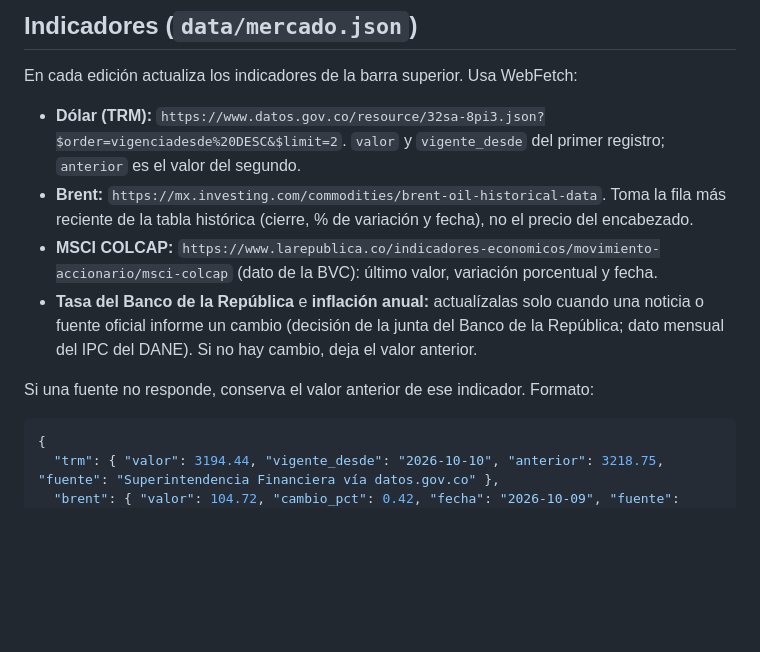
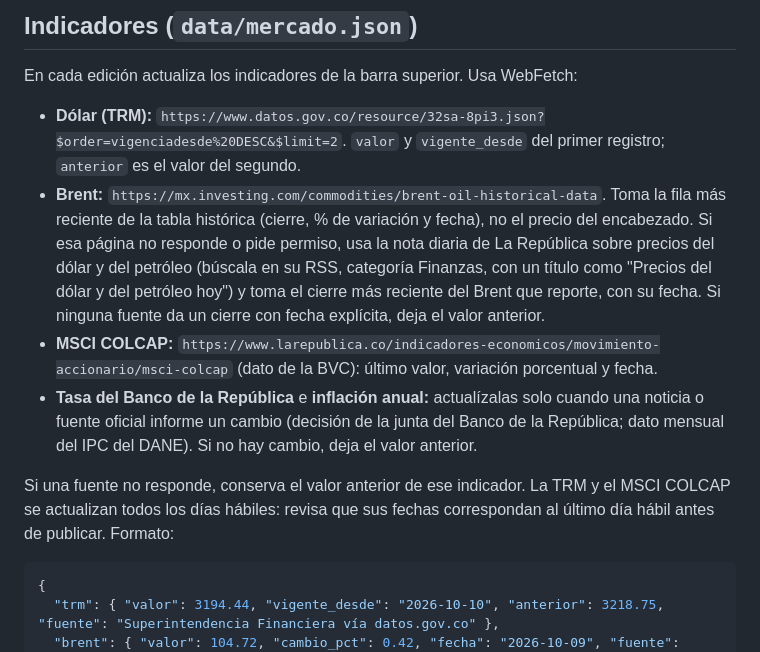
Before and after one commit to felipebenar-sys/latam-insights-, a Markdown page: bot/INSTRUCCIONES.md, the part around the change. Drawn GitHub-style; blank space fills up the shorter version.

Commit message:
Bot: fuente alterna para el Brent y verificación diaria de TRM y COLCAP

````diff
--- a/bot/INSTRUCCIONES.md
+++ b/bot/INSTRUCCIONES.md
@@ -76,11 +76,11 @@ La definición va en 2 a 4 frases, en lenguaje sencillo para un inversionista no
 ## Indicadores (`data/mercado.json`)
 En cada edición actualiza los indicadores de la barra superior. Usa WebFetch:
 - **Dólar (TRM):** `https://www.datos.gov.co/resource/32sa-8pi3.json?$order=vigenciadesde%20DESC&$limit=2`. `valor` y `vigente_desde` del primer registro; `anterior` es el valor del segundo.
-- **Brent:** `https://mx.investing.com/commodities/brent-oil-historical-data`. Toma la fila más reciente de la tabla histórica (cierre, % de variación y fecha), no el precio del encabezado.
+- **Brent:** `https://mx.investing.com/commodities/brent-oil-historical-data`. Toma la fila más reciente de la tabla histórica (cierre, % de variación y fecha), no el precio del encabezado. Si esa página no responde o pide permiso, usa la nota diaria de La República sobre precios del dólar y del petróleo (búscala en su RSS, categoría Finanzas, con un título como "Precios del dólar y del petróleo hoy") y toma el cierre más reciente del Brent que reporte, con su fecha. Si ninguna fuente da un cierre con fecha explícita, deja el valor anterior.
 - **MSCI COLCAP:** `https://www.larepublica.co/indicadores-economicos/movimiento-accionario/msci-colcap` (dato de la BVC): último valor, variación porcentual y fecha.
 - **Tasa del Banco de la República** e **inflación anual:** actualízalas solo cuando una noticia o fuente oficial informe un cambio (decisión de la junta del Banco de la República; dato mensual del IPC del DANE). Si no hay cambio, deja el valor anterior.
 
-Si una fuente no responde, conserva el valor anterior de ese indicador. Formato:
+Si una fuente no responde, conserva el valor anterior de ese indicador. La TRM y el MSCI COLCAP se actualizan todos los días hábiles: revisa que sus fechas correspondan al último día hábil antes de publicar. Formato:
 
 ```json
 {
````
